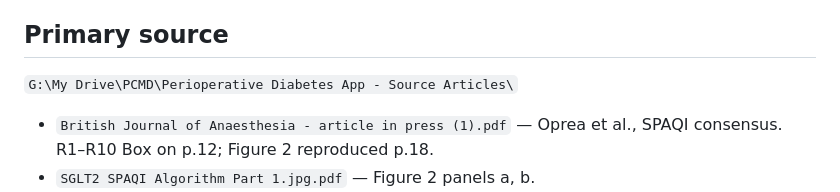
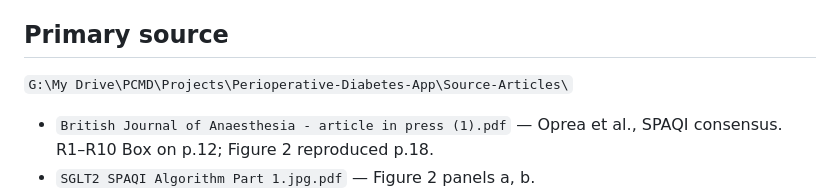
Before and after one commit to markcarlisleaigpt/perioperative-diabetes-medication-management-app, a Markdown page: CLINICAL-LOGIC-DECISIONS.md, the part around the change. Drawn GitHub-style.

Commit message:
Decision record: update the source-articles path after the drive reorganization
The app moved to PCMD\Projects\Perioperative-Diabetes-App\ and the source PDF
folder was renamed to Source-Articles. Path reference updated; no content change.

```diff
--- a/CLINICAL-LOGIC-DECISIONS.md
+++ b/CLINICAL-LOGIC-DECISIONS.md
@@ -17,7 +17,7 @@ Where the source is silent, that is stated rather than papered over.
 
 ## Primary source
 
-`G:\My Drive\PCMD\Perioperative Diabetes App - Source Articles\`
+`G:\My Drive\PCMD\Projects\Perioperative-Diabetes-App\Source-Articles\`
 - `British Journal of Anaesthesia - article in press (1).pdf` — Oprea et al., SPAQI consensus. R1–R10 Box on p.12; Figure 2 reproduced p.18.
 - `SGLT2 SPAQI Algorithm Part 1.jpg.pdf` — Figure 2 panels a, b.
 - `SGLT2 SPAQI Algorithm Part 2.jpg.pdf` — Figure 2 panels c, d.
```
